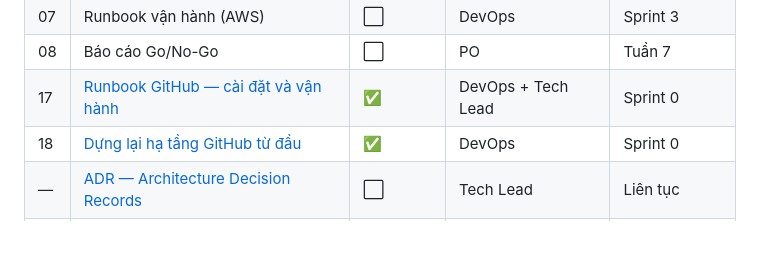
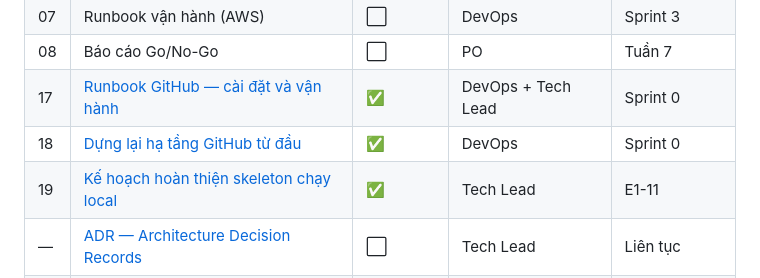
Before and after one commit to sa-port-tech/RAG-XNK, a Markdown page: docs/README.md, the part around the change. GitHub-like rendering; blank space fills up the shorter version.

Commit message:
docs(19): ke hoach hoan thien skeleton chay local — 9 lat cat, 30 khoi

```diff
--- a/docs/README.md
+++ b/docs/README.md
@@ -45,6 +45,7 @@
 | 08 | Báo cáo Go/No-Go | ⬜ | PO | Tuần 7 |
 | 17 | [Runbook GitHub — cài đặt và vận hành](17-runbook-github.md) | ✅ | DevOps + Tech Lead | Sprint 0 |
 | 18 | [Dựng lại hạ tầng GitHub từ đầu](18-dung-lai-tu-dau.md) | ✅ | DevOps | Sprint 0 |
+| 19 | [Kế hoạch hoàn thiện skeleton chạy local](19-ke-hoach-skeleton-local.md) | ✅ | Tech Lead | E1-11 |
 | — | [ADR — Architecture Decision Records](adr/) | ⬜ | Tech Lead | Liên tục |
 | — | Báo cáo eval mỗi sprint | ⬜ | AI Engineer | Cuối mỗi sprint |
 
```
Also changed, not shown: docs/19-ke-hoach-skeleton-local.md (added, +242 -0 lines).
